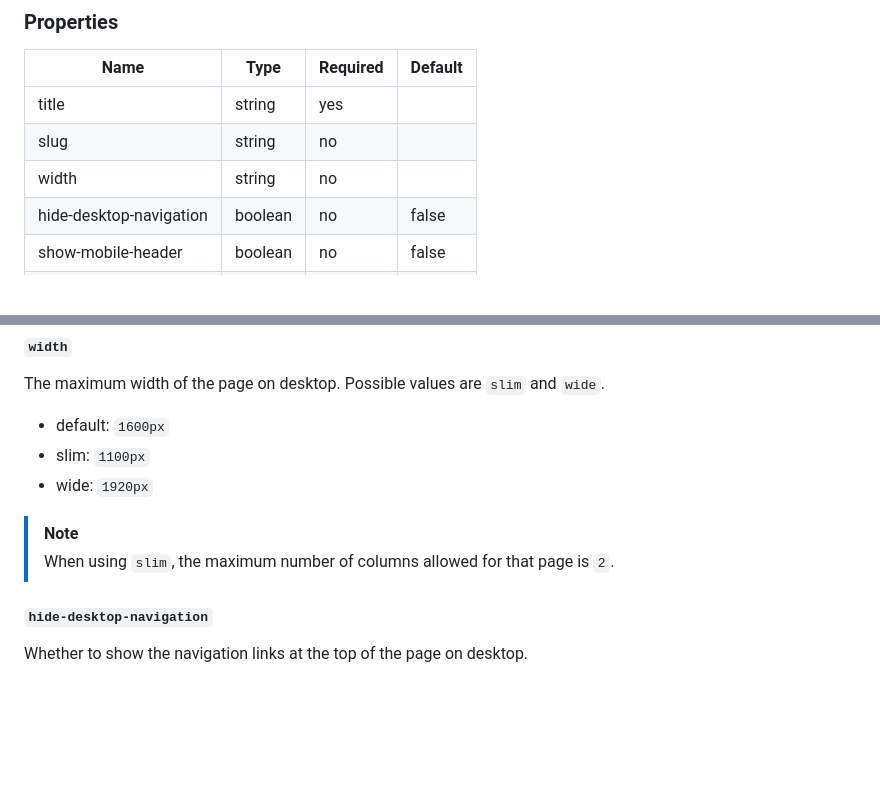
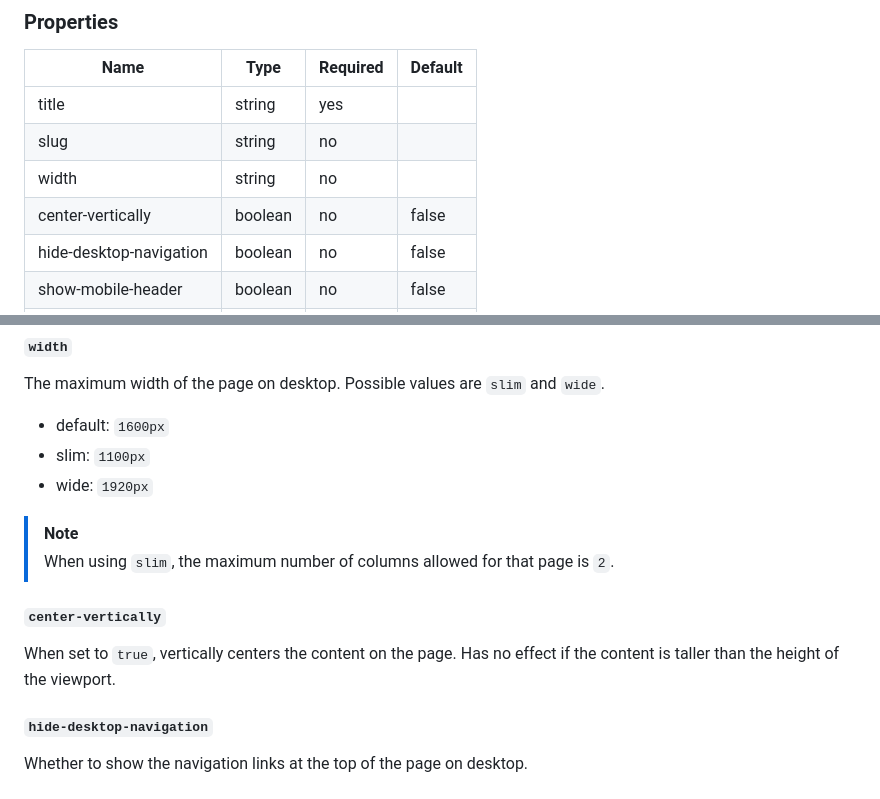
Before and after one commit to glanceapp/glance, a Markdown page: docs/configuration.md, 2 parts joined by grey strips. GitHub-like rendering; blank space fills up the shorter version.

Commit message:
Document `center-vertically` property

```diff
--- a/docs/configuration.md
+++ b/docs/configuration.md
@@ -307,6 +307,7 @@ pages:
 | title | string | yes | |
 | slug | string | no | |
 | width | string | no | |
+| center-vertically | boolean | no | false |
 | hide-desktop-navigation | boolean | no | false |
 | show-mobile-header | boolean | no | false |
 | columns | array | yes | |
@@ -328,6 +329,8 @@ The maximum width of the page on desktop. Possible values are `slim` and `wide`.
 >
 > When using `slim`, the maximum number of columns allowed for that page is `2`.
 
+#### `center-vertically`
+When set to `true`, vertically centers the content on the page. Has no effect if the content is taller than the height of the viewport.
 
 #### `hide-desktop-navigation`
 Whether to show the navigation links at the top of the page on desktop.
```
